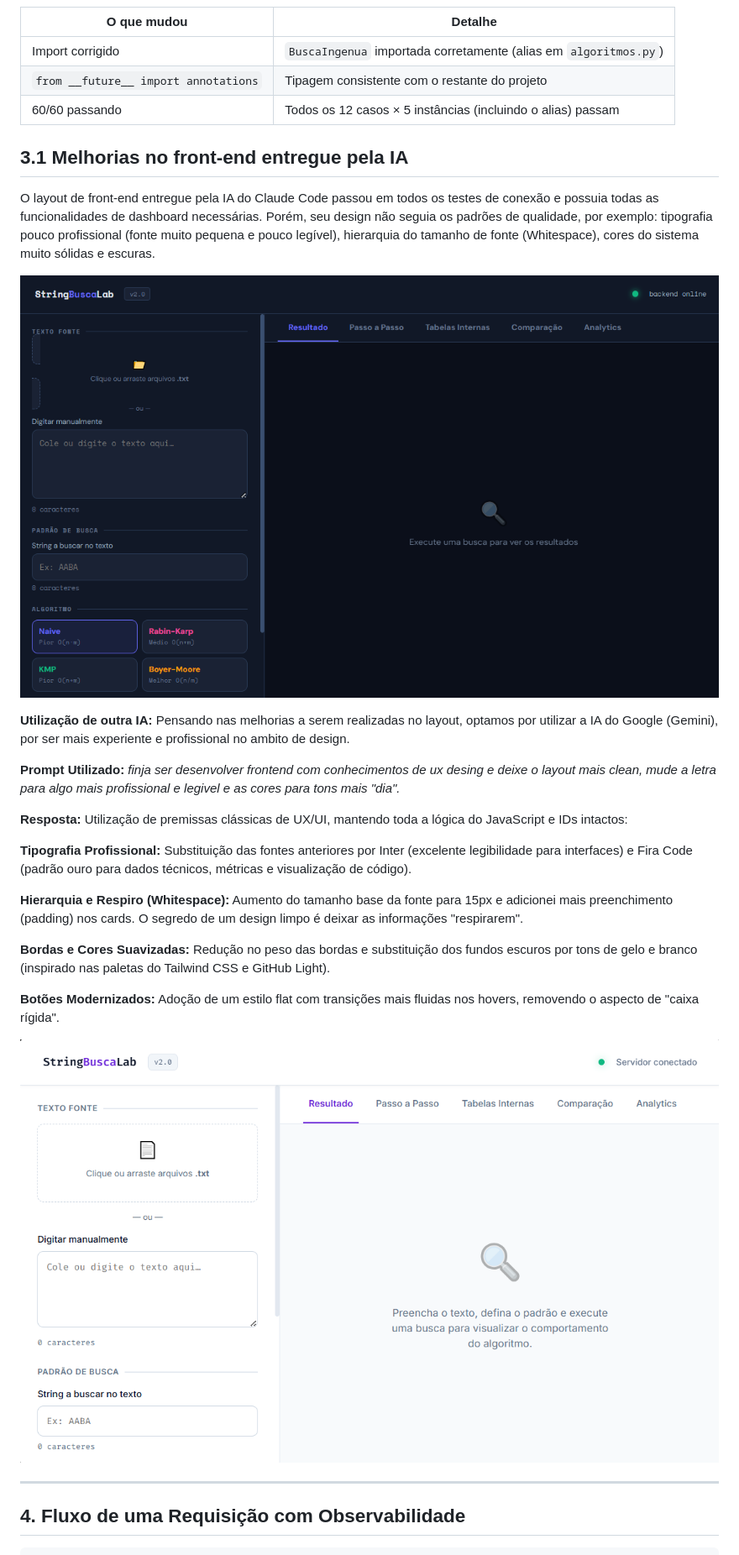
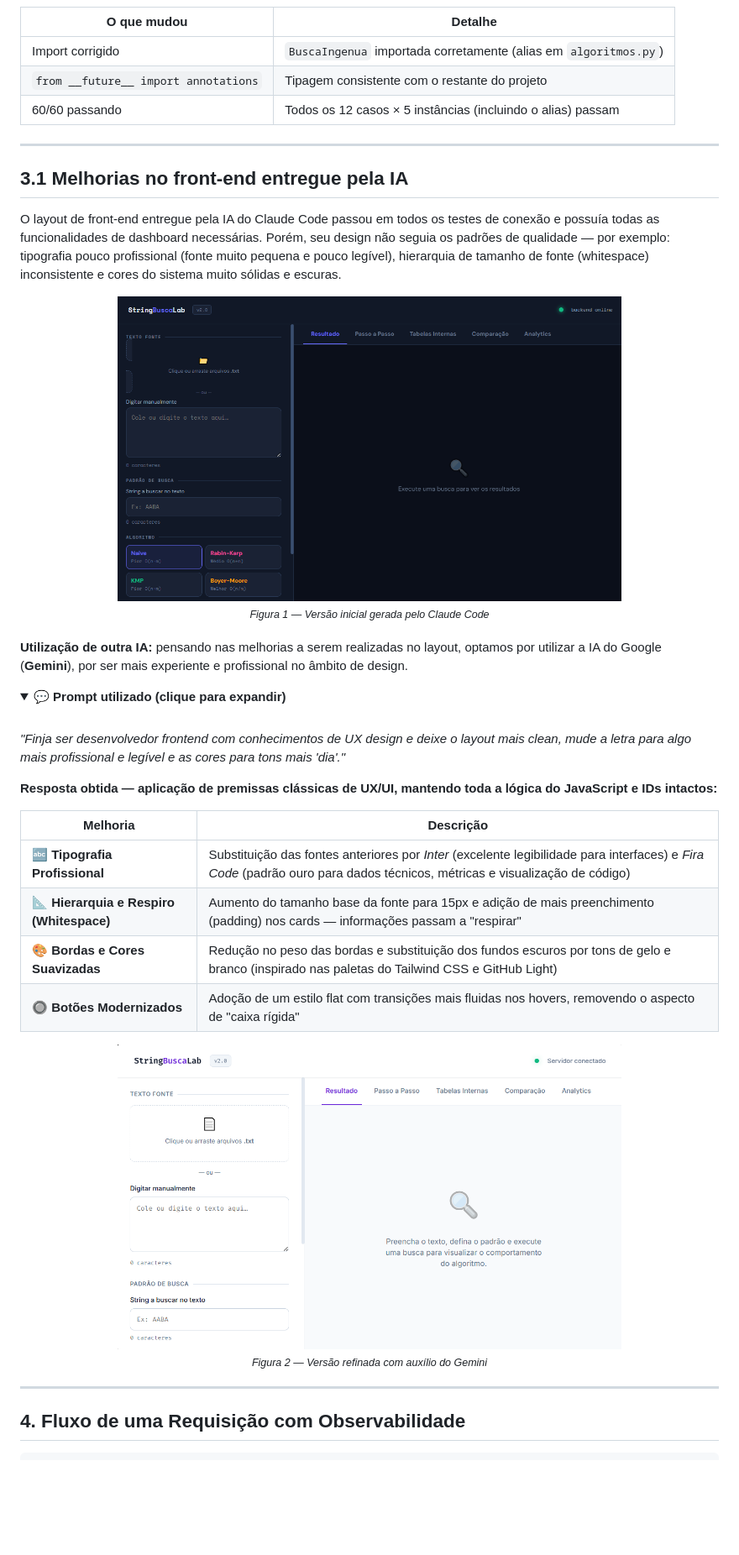
Before and after one commit to MarieleV/Busca-Strings, a Markdown page: README.md, the part around one of its changes. Shown at 84% size. GitHub-like rendering; folded sections open; blank space fills up the shorter version.

```diff
--- a/README.md
+++ b/README.md
@@ -157,28 +174,44 @@ const data = await apiPost('/api/buscar', { texto, padrao, algoritmo: algoSel })
 | `from __future__ import annotations` | Tipagem consistente com o restante do projeto |
 | 60/60 passando | Todos os 12 casos × 5 instâncias (incluindo o alias) passam |
 
+---
+
 ## 3.1 Melhorias no front-end entregue pela IA
 
- O layout de front-end entregue pela IA do Claude Code passou em todos os testes de conexão e possuia todas as funcionalidades de dashboard necessárias. Porém, seu design não seguia os padrões de qualidade, por exemplo: tipografia pouco profissional (fonte muito pequena e pouco legível), hierarquia do tamanho de fonte (Whitespace), cores do sistema muito sólidas e escuras.
+O layout de front-end entregue pela IA do Claude Code passou em todos os testes de conexão e possuía todas as funcionalidades de dashboard necessárias. Porém, seu design não seguia os padrões de qualidade — por exemplo: tipografia pouco profissional (fonte muito pequena e pouco legível), hierarquia de tamanho de fonte (whitespace) inconsistente e cores do sistema muito sólidas e escuras.
 
- ![Tela Claude Code](arquivos/img/tela-v1.png)
+<div align="center">
+<img src="arquivos/img/tela-v1.png" alt="Tela Claude Code" width="600" />
+<br/>
+<sub><i>Figura 1 — Versão inicial gerada pelo Claude Code</i></sub>
+</div>
 
-**Utilização de outra IA:** Pensando nas melhorias a serem realizadas no layout, optamos por utilizar a IA do Google (Gemini), por ser mais experiente e profissional no ambito de design.
+<br>
 
-**Prompt Utilizado:** *finja ser desenvolver frontend com conhecimentos de ux desing e deixe o layout mais clean, mude a letra para algo mais profissional e legivel e as cores para tons mais "dia".*
+**Utilização de outra IA:** pensando nas melhorias a serem realizadas no layout, optamos por utilizar a IA do Google (**Gemini**), por ser mais experiente e profissional no âmbito de design.
 
-**Resposta:**
-Utilização de premissas clássicas de UX/UI, mantendo toda a lógica do JavaScript e IDs intactos:
+<details>
+<summary><b>💬 Prompt utilizado (clique para expandir)</b></summary>
+<br>
 
-**Tipografia Profissional:** Substituição das fontes anteriores por Inter (excelente legibilidade para interfaces) e Fira Code (padrão ouro para dados técnicos, métricas e visualização de código).
+*"Finja ser desenvolvedor frontend com conhecimentos de UX design e deixe o layout mais clean, mude a letra para algo mais profissional e legível e as cores para tons mais 'dia'."*
 
-**Hierarquia e Respiro (Whitespace):** Aumento do tamanho base da fonte para 15px e adicionei mais preenchimento (padding) nos cards. O segredo de um design limpo é deixar as informações "respirarem".
+</details>
 
-**Bordas e Cores Suavizadas:** Redução no peso das bordas e substituição dos fundos escuros por tons de gelo e branco (inspirado nas paletas do Tailwind CSS e GitHub Light).
+**Resposta obtida — aplicação de premissas clássicas de UX/UI, mantendo toda a lógica do JavaScript e IDs intactos:**
 
-**Botões Modernizados:** Adoção de um estilo flat com transições mais fluidas nos hovers, removendo o aspecto de "caixa rígida".
+| Melhoria | Descrição |
+|---|---|
+| 🔤 **Tipografia Profissional** | Substituição das fontes anteriores por *Inter* (excelente legibilidade para interfaces) e *Fira Code* (padrão ouro para dados técnicos, métricas e visualização de código) |
+| 📐 **Hierarquia e Respiro (Whitespace)** | Aumento do tamanho base da fonte para 15px e adição de mais preenchimento (padding) nos cards — informações passam a "respirar" |
+| 🎨 **Bordas e Cores Suavizadas** | Redução no peso das bordas e substituição dos fundos escuros por tons de gelo e branco (inspirado nas paletas do Tailwind CSS e GitHub Light) |
+| 🔘 **Botões Modernizados** | Adoção de um estilo flat com transições mais fluidas nos hovers, removendo o aspecto de "caixa rígida" |
 
- ![Tela Gemini](arquivos/img/tela-v2.png)
+<div align="center">
+<img src="arquivos/img/tela-v2.png" alt="Tela Gemini" width="600" />
+<br/>
+<sub><i>Figura 2 — Versão refinada com auxílio do Gemini</i></sub>
+</div>
 
 ---
 
```
Also changed, not shown: other parts of README.md (+77 -54 lines).
